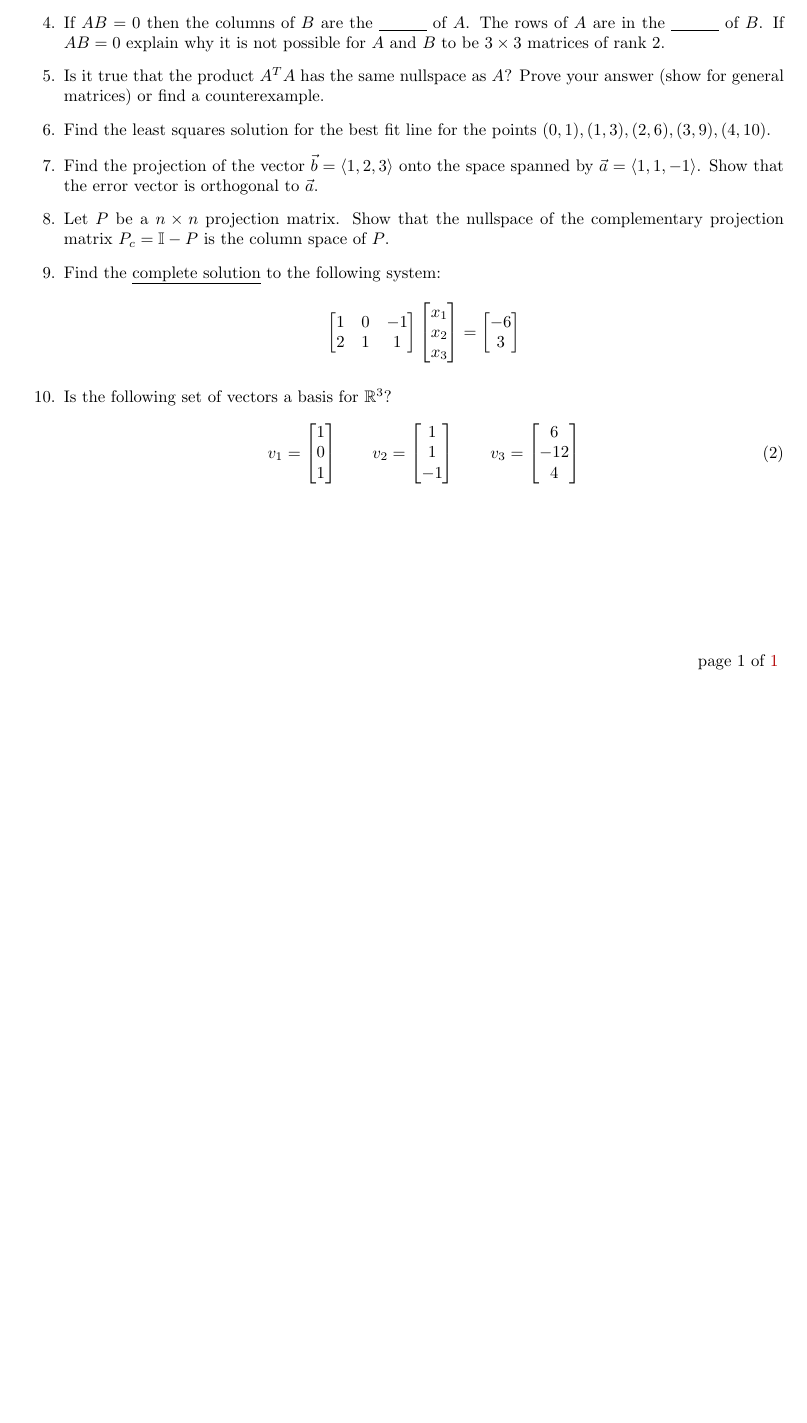
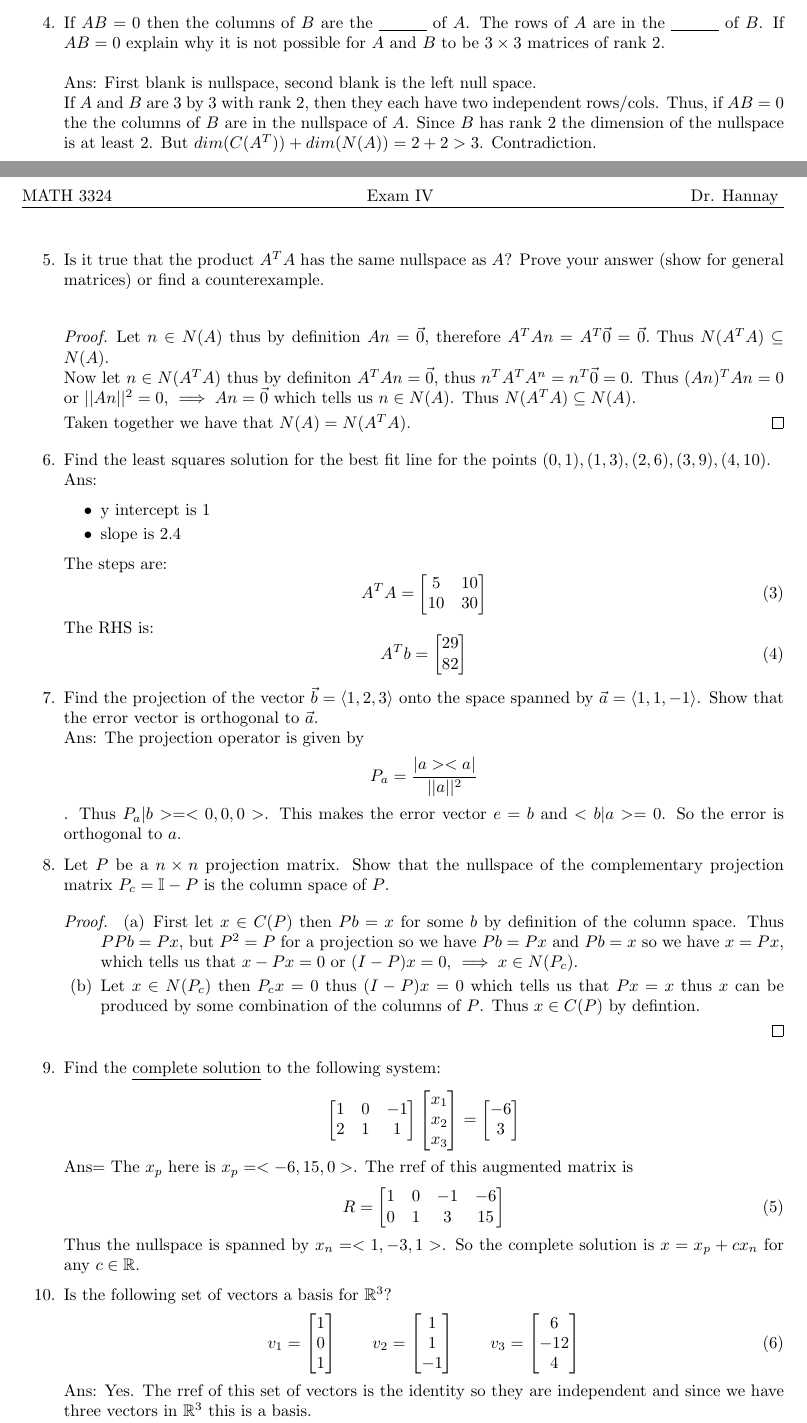
Before and after one commit to khannay/LinearAlgebraCourse, a LaTeX document (Quiz/quiz3.tex): part of the page before the commit and two parts of pages 1 and 2 of 2 after it, the two joined at a grey line, cut so that both start at the same text, the shorter picture padded with empty space. Compiled offline with pdfLaTeX.

Commit message:
Answers added to quiz 3

```diff
--- a/Quiz/quiz3.tex
+++ b/Quiz/quiz3.tex
@@ -141,7 +173,3 @@ A=
 -4 & 0 &-4 & -2 & 0
 \end{bmatrix}
 \end{equation}
-\item If $AB=0$ then the columns of $B$ are the \underline{\hspace{1cm}} of $A$. The rows of $A$ are in the  \underline{\hspace{1cm}} of $B$. If $AB=0$ explain why it is not possible for $A$ and $B$ to be $3 \times 3$ matrices of rank 2.
-\item Is it true that the product $A^TA$ has the same nullspace as $A$? Prove your answer (show for general matrices) or find a counterexample.
-\item Find the least squares solution for the best fit line for the points $(0,1), (1,3), (2,6),(3,9),(4,10)$.
-\item Find the projection of the vector $\vec{b}=\langle 1,2,3 \rangle$ onto the space spanned by $\vec{a}=\langle 1,1,-1 \rangle$. Show that the error vector is orthogonal to $\vec{a}$.
@@ -148,4 +181,72 @@ A=
+\item $dim(N(A^T))=4-2=2$
+\end{itemize}
+
+
+
+
+
+
+
+\item If $AB=0$ then the columns of $B$ are the \underline{\hspace{1cm}} of $A$. The rows of $A$ are in the  \underline{\hspace{1cm}} of $B$. If $AB=0$ explain why it is not possible for $A$ and $B$ to be $3 \times 3$ matrices of rank 2. \\ \\
+Ans: First blank is nullspace, second blank is the left null space. \\
+If $A$ and $B$ are 3 by 3 with rank 2, then they each have two independent rows/cols. Thus, if $AB=0$ the the columns of $B$ are in the nullspace of $A$. Since $B$ has rank 2 the dimension of the nullspace is at least 2. But $dim(C(A^T))+dim(N(A))=2+2>3$. Contradiction.
+
+
+
+
+
+
+
+\item Is it true that the product $A^TA$ has the same nullspace as $A$? Prove your answer (show for general matrices) or find a counterexample. \\
+\begin{proof}
+Let $n \in N(A)$ thus by definition $An=\vec{0}$, therefore $A^TAn=A^T\vec{0}=\vec{0}.$ Thus $N(A^TA) \subseteq N(A)$. \\
+Now let $n \in N(A^TA)$ thus by definiton $A^TAn=\vec{0}$, thus $n^TA^TA^n=n^T\vec{0}=0$. Thus $(An)^T An=0$ or $||An||^2=0$, $\implies An=\vec{0}$ which tells us $n \in N(A)$. Thus $N(A^TA) \subseteq N(A)$.
+
+Taken together we have that $N(A)=N(A^TA)$.
+\end{proof}
+\item Find the least squares solution for the best fit line for the points $(0,1), (1,3), (2,6),(3,9),(4,10)$.  \\
+Ans:
+\begin{itemize}
+\item y intercept is $1$
+\item slope is 2.4
+\end{itemize}
+The steps are:
+\begin{equation}
+A^TA=
+\begin{bmatrix}
+5&10\\
+10&30
+\end{bmatrix}
+\end{equation}
+The RHS is:
+\begin{equation}
+A^Tb=
+\begin{bmatrix}
+29 \\
+82
+\end{bmatrix}
+\end{equation}
+
+
+
+
+\item Find the projection of the vector $\vec{b}=\langle 1,2,3 \rangle$ onto the space spanned by $\vec{a}=\langle 1,1,-1 \rangle$. Show that the error vector is orthogonal to $\vec{a}$. \\
+Ans: The projection operator is given by $$P_a=\frac{|a><a|}{||a||^2}$$. Thus $P_a |b>=<0,0,0>$. This makes the error vector $e=b$ and $<b|a>=0$. So the error is orthogonal to $a$.
+
+
+
+
+
 \item Let $P$ be a $n \times n$ projection matrix. Show that the nullspace of the complementary projection matrix $P_c=\mathbb{I}-P$ is the column space of $P$.
+
+\begin{proof}
+\begin{enumerate}
+\item First let $x \in C(P)$ then $Pb=x$ for some $b$ by definition of the column space. Thus $PPb=Px$, but $P^2=P$ for a projection so we have $Pb=Px$ and $Pb=x$ so we have $x=Px$, which tells us that $x-Px=0$ or $(I-P)x=0$, $\implies x \in N(P_c)$.
+\item Let $x \in N(P_c)$ then $P_cx=0$ thus $(I-P)x=0$ which tells us that $Px=x$ thus $x$ can be produced by some combination of the columns of $P$. Thus $x\in C(P)$ by defintion.
+\end{enumerate}
+\end{proof}
+
+
 \item Find the \underline{complete solution} to the following system:
 $$
 \begin{bmatrix}
@@ -163,11 +264,21 @@ x_3
 3
 \end{bmatrix}
 $$
-% -2,3,4
+Ans= The $x_p$ here is $x_p=<-6,15,0>$. The rref of this augmented matrix is
+\begin{equation}
+R=
+\begin{bmatrix}
+1&0&-1&-6\\
+0&1&3&15
+\end{bmatrix}
+\end{equation}
+Thus the nullspace is spanned by $x_n=<1,-3,1>$. So the complete solution is $x=x_p+c x_n$ for any $c \in \mathbb{R}$.
 \item Is the following set of vectors a basis for $\mathbb{R}^3$?
 \begin{align}
 v_1=\begin{bmatrix} 1 \\ 0 \\1 \end{bmatrix} \qquad v_2=\begin{bmatrix} 1 \\ 1 \\ -1 \end{bmatrix} \qquad v_3=\begin{bmatrix} 6 \\ -12\\ 4 \end{bmatrix}
 \end{align}
+Ans: Yes. The rref of this set of vectors is the identity so they are independent and since we have three vectors in $\mathbb{R}^3$ this is a basis.
+
 \end{enumerate}
 
 
```
Also changed, not shown: Quiz/quiz3.tex (39 more changed lines).
